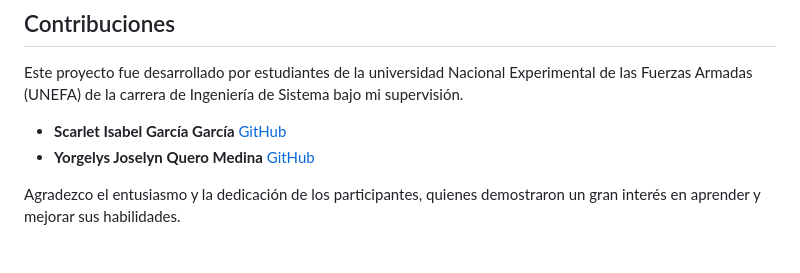
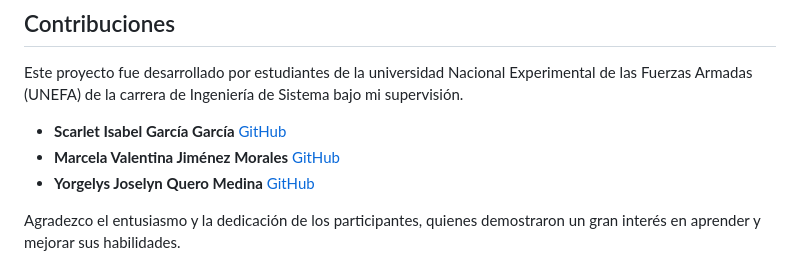
Before and after one commit to Alexisrafael/Learning_numbers_and_letters, a Markdown page: README.md, the part around the change. Drawn GitHub-style.

Commit message:
corrección md

```diff
--- a/README.md
+++ b/README.md
@@ -69,6 +69,7 @@ Aunque el proyecto fue diseñado como una introducción al desarrollo web, se id
 Este proyecto fue desarrollado por estudiantes de la universidad Nacional Experimental de las Fuerzas Armadas (UNEFA) de la carrera de Ingeniería de Sistema bajo mi supervisión.
 
 - **Scarlet Isabel García García** [GitHub](https://github.com/ScarletIGG)
+- **Marcela Valentina Jiménez Morales** [GitHub](https://github.com/marcelajM12)
 - **Yorgelys Joselyn Quero Medina** [GitHub](https://github.com/yorgelysjmj)
 
 Agradezco el entusiasmo y la dedicación de los participantes, quienes demostraron un gran interés en aprender y mejorar sus habilidades.
```
